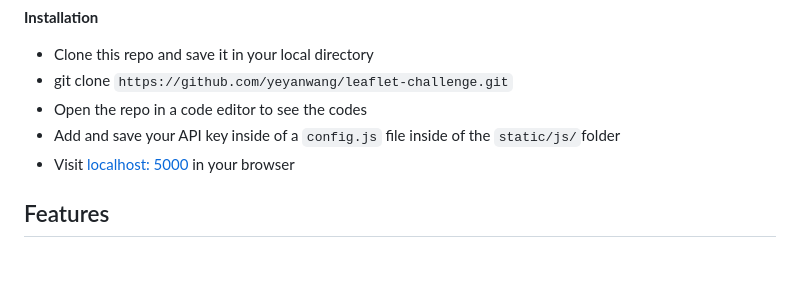
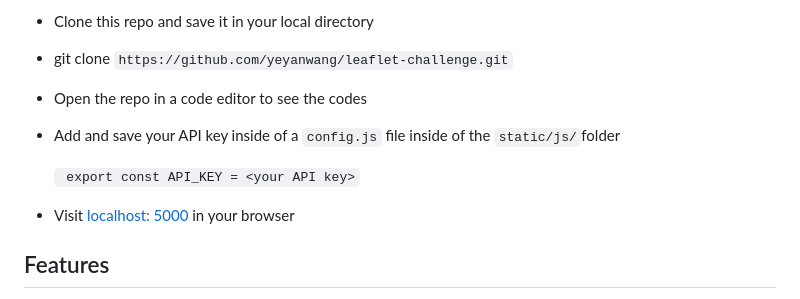
Before and after one commit to yeyanwang/leaflet-challenge, a Markdown page: README.md, the part around the change. Drawn GitHub-style; blank space fills up the shorter version.

```diff
--- a/README.md
+++ b/README.md
@@ -27,6 +27,9 @@ Make sure you have installed all of the following prerequisites on your developm
 - git clone `https://github.com/yeyanwang/leaflet-challenge.git`
 - Open the repo in a code editor to see the codes
 - Add and save your API key inside of a `config.js` file inside of the `static/js/`folder
+
+  ` export const API_KEY = <your API key>`
+
 - Visit [localhost: 5000](http://localhost:5000) in your browser
 
 ## Features
```
